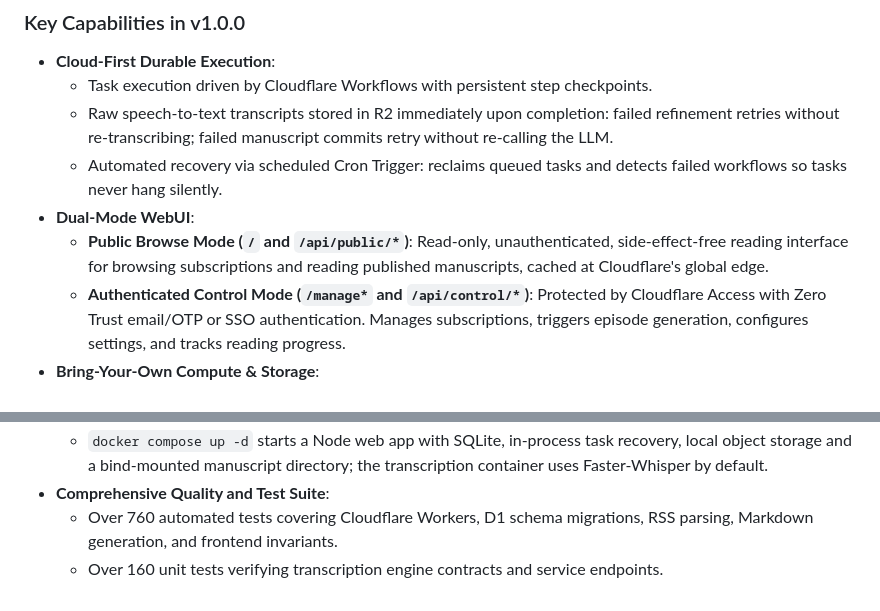
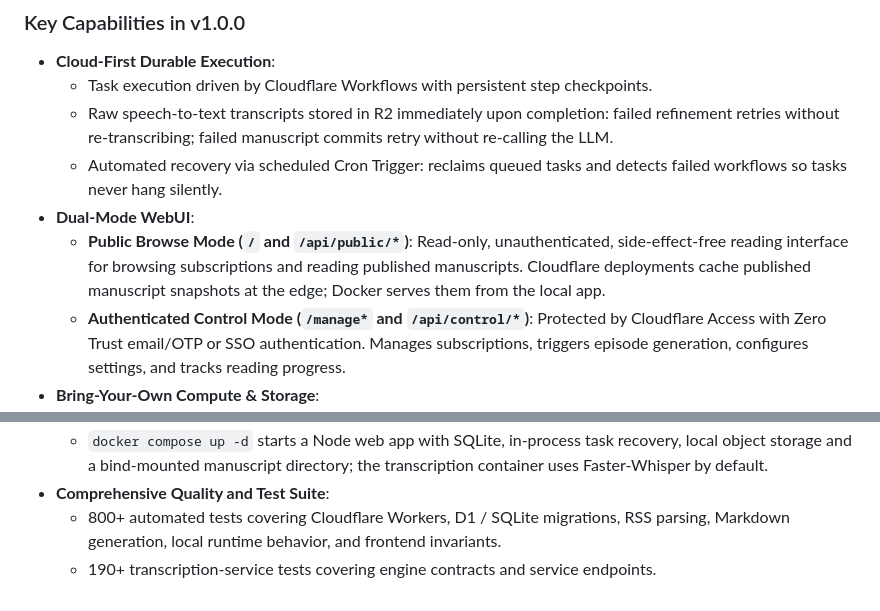
Before and after one commit to xielevi/read-podcast, a Markdown page: CHANGELOG.md, 2 parts joined by grey strips. GitHub-like rendering.

Commit message:
docs(release): clarify runtime-specific browse behavior

```diff
--- a/CHANGELOG.md
+++ b/CHANGELOG.md
@@ -53,7 +53,7 @@ v1.0 implements flexible transcription compute backends conforming to the statel
   - Raw speech-to-text transcripts stored in R2 immediately upon completion: failed refinement retries without re-transcribing; failed manuscript commits retry without re-calling the LLM.
   - Automated recovery via scheduled Cron Trigger: reclaims queued tasks and detects failed workflows so tasks never hang silently.
 - **Dual-Mode WebUI**:
-  - **Public Browse Mode (`/` and `/api/public/*`)**: Read-only, unauthenticated, side-effect-free reading interface for browsing subscriptions and reading published manuscripts, cached at Cloudflare's global edge.
+  - **Public Browse Mode (`/` and `/api/public/*`)**: Read-only, unauthenticated, side-effect-free reading interface for browsing subscriptions and reading published manuscripts. Cloudflare deployments cache published manuscript snapshots at the edge; Docker serves them from the local app.
   - **Authenticated Control Mode (`/manage*` and `/api/control/*`)**: Protected by Cloudflare Access with Zero Trust email/OTP or SSO authentication. Manages subscriptions, triggers episode generation, configures settings, and tracks reading progress.
 - **Bring-Your-Own Compute & Storage**:
   - **Refinement Provider**: Works with any OpenAI-compatible LLM API (e.g. DeepSeek, OpenCode Go, OpenAI, Qwen, etc.).
@@ -65,5 +65,5 @@ v1.0 implements flexible transcription compute backends conforming to the statel
 - **Docker / Node Deployment**:
   - `docker compose up -d` starts a Node web app with SQLite, in-process task recovery, local object storage and a bind-mounted manuscript directory; the transcription container uses Faster-Whisper by default.
 - **Comprehensive Quality and Test Suite**:
-  - Over 760 automated tests covering Cloudflare Workers, D1 schema migrations, RSS parsing, Markdown generation, and frontend invariants.
-  - Over 160 unit tests verifying transcription engine contracts and service endpoints.
+  - 800+ automated tests covering Cloudflare Workers, D1 / SQLite migrations, RSS parsing, Markdown generation, local runtime behavior, and frontend invariants.
+  - 190+ transcription-service tests covering engine contracts and service endpoints.
```
